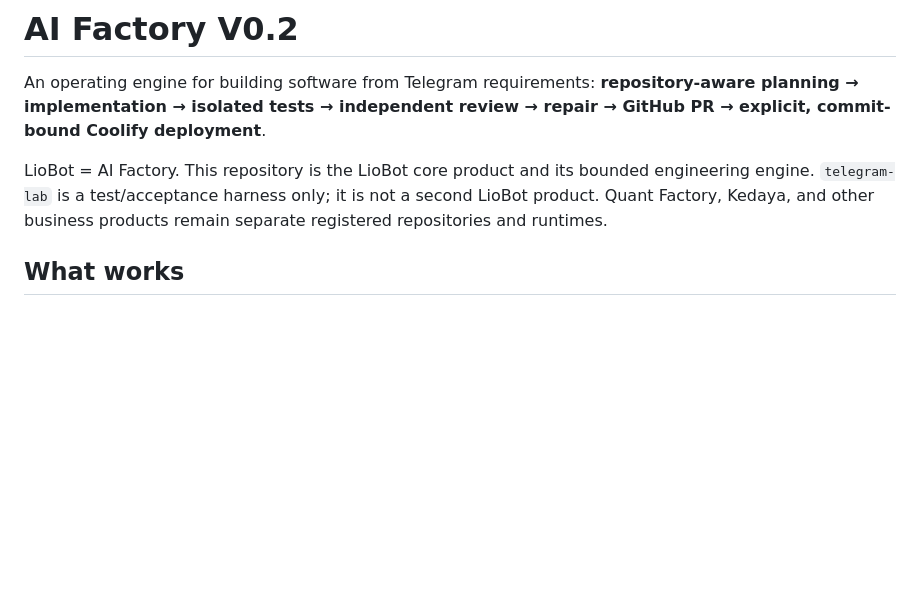
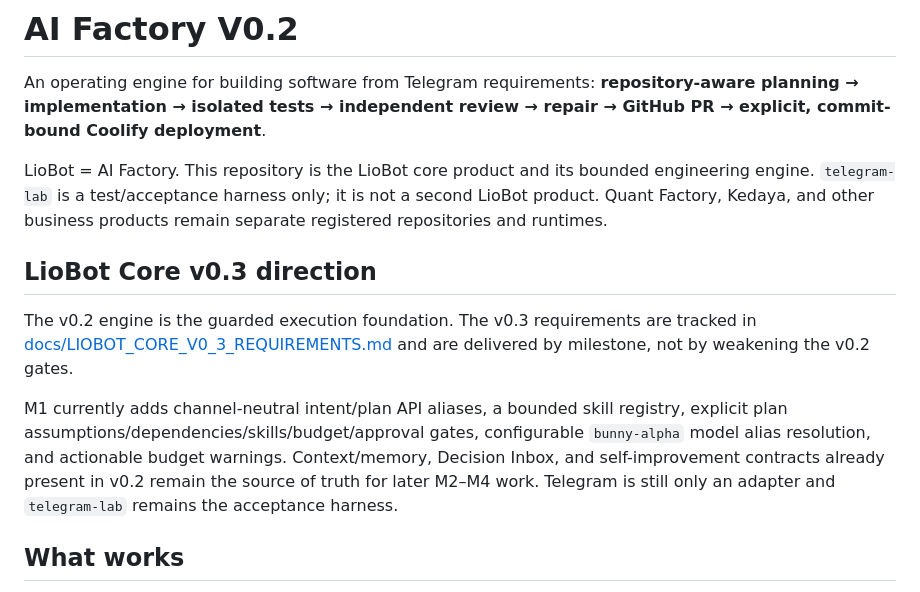
Before and after one commit to degitalintelligence/ai-factory, a Markdown page: README.md, the part around the change. Drawn GitHub-style; blank space fills up the shorter version.

Commit message:
Document the v0.3 milestone boundary

```diff
--- a/README.md
+++ b/README.md
@@ -6,6 +6,20 @@ LioBot = AI Factory. This repository is the LioBot core product and its bounded
 engineering engine. `telegram-lab` is a test/acceptance harness only; it is not a
 second LioBot product. Quant Factory, Kedaya, and other business products remain
 separate registered repositories and runtimes.
+
+## LioBot Core v0.3 direction
+
+The v0.2 engine is the guarded execution foundation. The v0.3 requirements are
+tracked in [docs/LIOBOT_CORE_V0_3_REQUIREMENTS.md](docs/LIOBOT_CORE_V0_3_REQUIREMENTS.md)
+and are delivered by milestone, not by weakening the v0.2 gates.
+
+M1 currently adds channel-neutral intent/plan API aliases, a bounded skill
+registry, explicit plan assumptions/dependencies/skills/budget/approval gates,
+configurable `bunny-alpha` model alias resolution, and actionable budget
+warnings. Context/memory, Decision Inbox, and self-improvement contracts already
+present in v0.2 remain the source of truth for later M2–M4 work. Telegram is
+still only an adapter and `telegram-lab` remains the acceptance harness.
+
 
 ## What works
 
```
